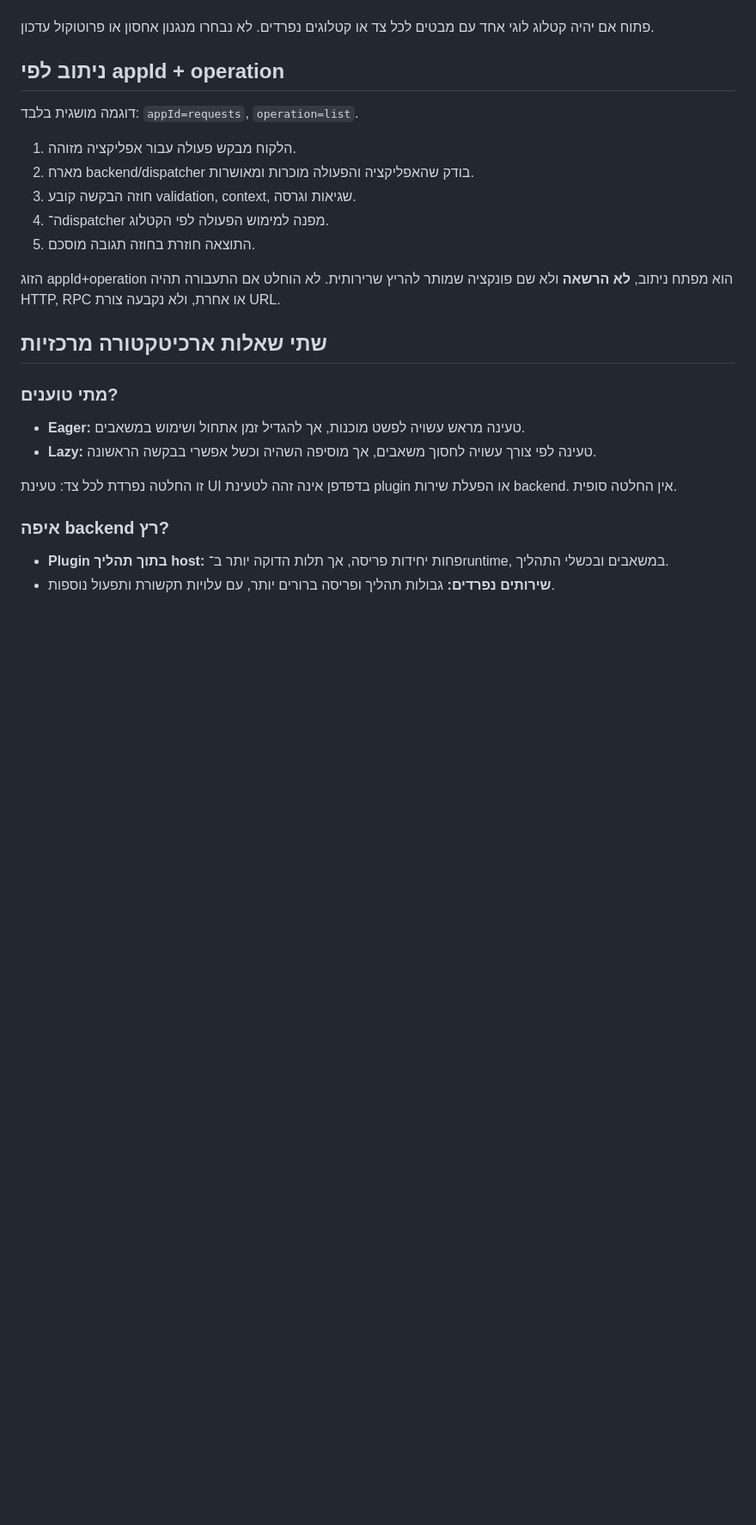
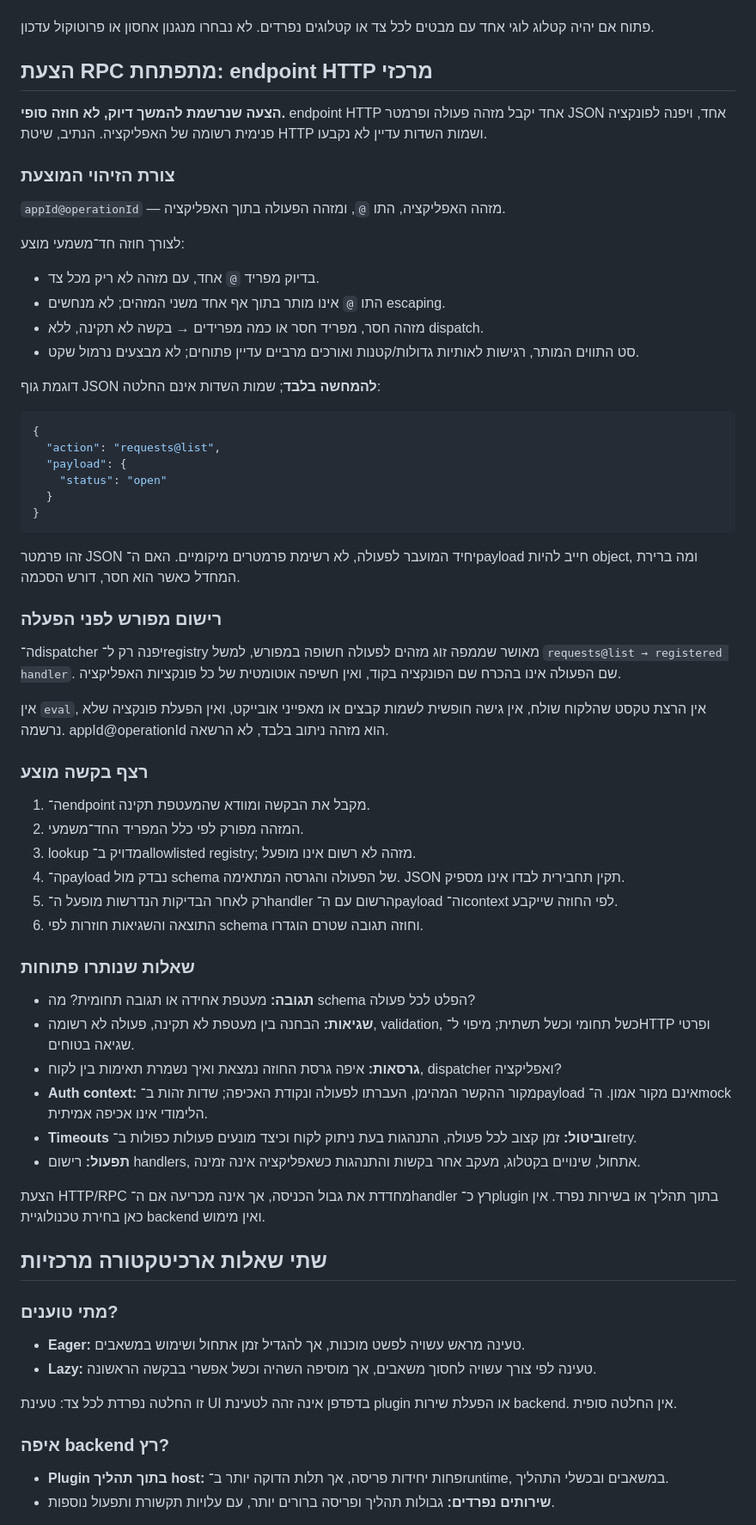
Before and after one commit to avi-the-coach/module-federation-demo, a Markdown page: docs/system-concept.md, the part around the change. Shown at 86% size. Rendered like a GitHub page; blank space fills up the shorter version.

Commit message:
docs: capture provisional central HTTP RPC dispatch contract

````diff
--- a/docs/system-concept.md
+++ b/docs/system-concept.md
@@ -40,16 +40,58 @@ flowchart TD
 
 פתוח אם יהיה קטלוג לוגי אחד עם מבטים לכל צד או קטלוגים נפרדים. לא נבחרו מנגנון אחסון או פרוטוקול עדכון.
 
-## ניתוב לפי appId + operation
-דוגמה מושגית בלבד: `appId=requests`, `operation=list`.
+## הצעת RPC מתפתחת: endpoint HTTP מרכזי
 
-1. הלקוח מבקש פעולה עבור אפליקציה מזוהה.
-2. מארח backend/dispatcher בודק שהאפליקציה והפעולה מוכרות ומאושרות.
-3. חוזה הבקשה קובע validation, context, שגיאות וגרסה.
-4. ה־dispatcher מפנה למימוש הפעולה לפי הקטלוג.
-5. התוצאה חוזרת בחוזה תגובה מוסכם.
+**הצעה שנרשמת להמשך דיוק, לא חוזה סופי.** endpoint HTTP אחד יקבל מזהה פעולה ופרמטר JSON אחד, ויפנה לפונקציה פנימית רשומה של האפליקציה. הנתיב, שיטת HTTP ושמות השדות עדיין לא נקבעו.
 
-הזוג appId+operation הוא מפתח ניתוב, **לא הרשאה** ולא שם פונקציה שמותר להריץ שרירותית. לא הוחלט אם התעבורה תהיה HTTP, RPC או אחרת, ולא נקבעה צורת URL.
+### צורת הזיהוי המוצעת
+
+`appId@operationId` — מזהה האפליקציה, התו `@`, ומזהה הפעולה בתוך האפליקציה.
+
+לצורך חוזה חד־משמעי מוצע:
+- בדיוק מפריד `@` אחד, עם מזהה לא ריק מכל צד.
+- התו `@` אינו מותר בתוך אף אחד משני המזהים; לא מנחשים escaping.
+- מזהה חסר, מפריד חסר או כמה מפרידים → בקשה לא תקינה, ללא dispatch.
+- סט התווים המותר, רגישות לאותיות גדולות/קטנות ואורכים מרביים עדיין פתוחים; לא מבצעים נרמול שקט.
+
+דוגמת גוף JSON **להמחשה בלבד**; שמות השדות אינם החלטה:
+
+```json
+{
+  "action": "requests@list",
+  "payload": {
+    "status": "open"
+  }
+}
+```
+
+זהו פרמטר JSON יחיד המועבר לפעולה, לא רשימת פרמטרים מיקומיים. האם ה־payload חייב להיות object, ומה ברירת המחדל כאשר הוא חסר, דורש הסכמה.
+
+### רישום מפורש לפני הפעלה
+
+ה־dispatcher יפנה רק ל־registry מאושר שממפה זוג מזהים לפעולה חשופה במפורש, למשל `requests@list → registered handler`. שם הפעולה אינו בהכרח שם הפונקציה בקוד, ואין חשיפה אוטומטית של כל פונקציות האפליקציה.
+
+אין `eval`, אין הרצת טקסט שהלקוח שולח, אין גישה חופשית לשמות קבצים או מאפייני אובייקט, ואין הפעלת פונקציה שלא נרשמה. appId@operationId הוא מזהה ניתוב בלבד, לא הרשאה.
+
+### רצף בקשה מוצע
+
+1. ה־endpoint מקבל את הבקשה ומוודא שהמעטפת תקינה.
+2. המזהה מפורק לפי כלל המפריד החד־משמעי.
+3. lookup מדויק ב־allowlisted registry; מזהה לא רשום אינו מופעל.
+4. ה־payload נבדק מול schema של הפעולה והגרסה המתאימה. JSON תקין תחבירית לבדו אינו מספיק.
+5. רק לאחר הבדיקות הנדרשות מופעל ה־handler הרשום עם ה־payload וה־context לפי החוזה שייקבע.
+6. התוצאה והשגיאות חוזרות לפי schema וחוזה תגובה שטרם הוגדרו.
+
+### שאלות שנותרו פתוחות
+
+- **תגובה:** מעטפת אחידה או תגובה תחומית? מה schema הפלט לכל פעולה?
+- **שגיאות:** הבחנה בין מעטפת לא תקינה, פעולה לא רשומה, validation, כשל תחומי וכשל תשתית; מיפוי ל־HTTP ופרטי שגיאה בטוחים.
+- **גרסאות:** איפה גרסת החוזה נמצאת ואיך נשמרת תאימות בין לקוח, dispatcher ואפליקציה?
+- **Auth context:** מקור ההקשר המהימן, העברתו לפעולה ונקודת האכיפה; שדות זהות ב־payload אינם מקור אמון. ה־mock הלימודי אינו אכיפה אמיתית.
+- **Timeouts וביטול:** זמן קצוב לכל פעולה, התנהגות בעת ניתוק לקוח וכיצד מונעים פעולות כפולות ב־retry.
+- **תפעול:** רישום handlers, אתחול, שינויים בקטלוג, מעקב אחר בקשות והתנהגות כשאפליקציה אינה זמינה.
+
+הצעת HTTP/RPC מחדדת את גבול הכניסה, אך אינה מכריעה אם ה־handler רץ כ־plugin בתוך תהליך או בשירות נפרד. אין כאן בחירת טכנולוגיית backend ואין מימוש.
 
 ## שתי שאלות ארכיטקטורה מרכזיות
 
````
